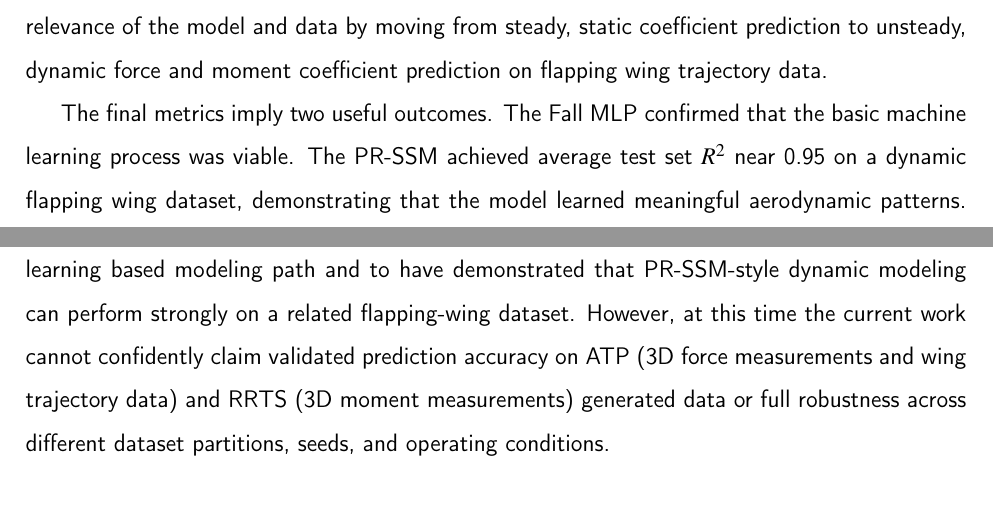
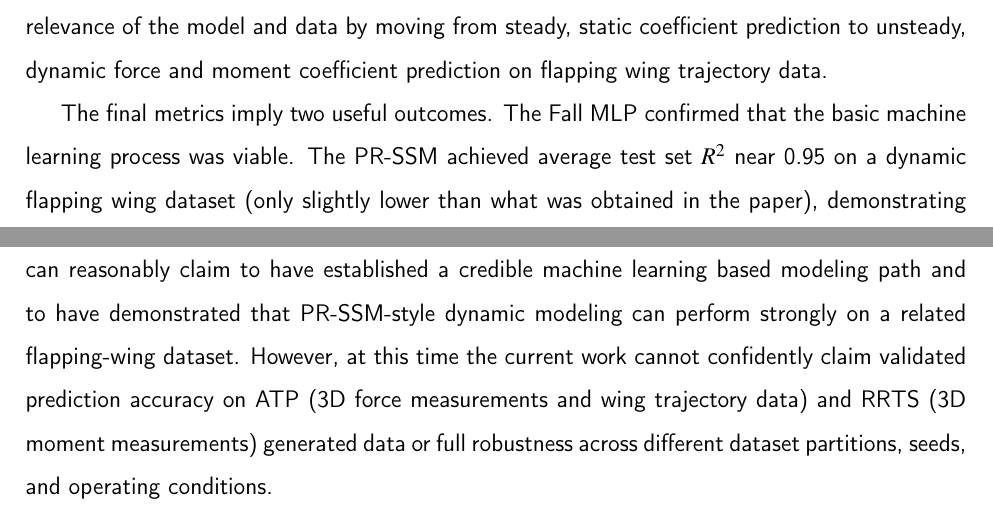
Before and after one commit to kevinfair3/MFWF_ATP, a LaTeX thesis (Main.tex, which reads Wade Schnurr.tex): two parts of pages 40 and 41 of 65, joined at a grey line, cut so that both start at the same text. Compiled offline with pdfLaTeX.

Commit message:
Refine Wade conclusions text

```diff
--- a/Wade Schnurr.tex
+++ b/Wade Schnurr.tex
@@ -179,6 +179,6 @@ Several limitations remain. A main weak point in the representative PR-SSM run w
 \subsection{Conclusions and Recommendations}
 Across the two semesters, the main contribution of the neural-network subgroup was the start of the development of a clearer model-selection pathway for aerodynamic prediction. The Fall MLP work created a baseline workflow and demonstrated that steady airfoil data were sufficient for building a preliminary proof-of-concept model. The Winter PR-SSM work improved the physical relevance of the model and data by moving from steady, static coefficient prediction to unsteady, dynamic force and moment coefficient prediction on flapping wing trajectory data.
 
-The final metrics imply two useful outcomes. The Fall MLP confirmed that the basic machine learning process was viable. The PR-SSM achieved average test set $R^2$ near 0.95 on a dynamic flapping wing dataset, demonstrating that the model learned meaningful aerodynamic patterns. Based on the results, the current work can reasonably claim to have established a credible machine learning based modeling path and to have demonstrated that PR-SSM-style dynamic modeling can perform strongly on a related flapping-wing dataset. However, at this time the current work cannot confidently claim validated prediction accuracy on ATP (3D force measurements and wing  trajectory data) and RRTS (3D moment measurements) generated data or full robustness across different dataset partitions, seeds, and operating conditions.
+The final metrics imply two useful outcomes. The Fall MLP confirmed that the basic machine learning process was viable. The PR-SSM achieved average test set $R^2$ near 0.95 on a dynamic flapping wing dataset (only slightly lower than what was obtained in the paper), demonstrating that the model learned meaningful aerodynamic patterns. Based on the results, the current work can reasonably claim to have established a credible machine learning based modeling path and to have demonstrated that PR-SSM-style dynamic modeling can perform strongly on a related flapping-wing dataset. However, at this time the current work cannot confidently claim validated prediction accuracy on ATP (3D force measurements and wing  trajectory data) and RRTS (3D moment measurements) generated data or full robustness across different dataset partitions, seeds, and operating conditions.
 
 The recommended next step is to continue the PR-SSM hyperparameter search under controlled conditions, such as using fixed datasets and seeds until a clearly superior configuration can be identified. Validation through held out test trajectory performance, residual analysis, and comparison of the outputs should continue and be improved, with targeted effort focused on the weaker performance in $CF_y$ and $CM_x$. Another important improvement is to prioritize using experimental data that are more representative rather than only increasing the complexity of the model. For example the current flapper only uses one trajectory and the model contains many trajectories. When an optimized set of hyperparameters has been identified under controlled testing, the next step should be to rerun the model across multiple random seed initializations and trajectory partitions. Reporting of uncertainty should also be improved by comparing performance across multiple seeds, trajectory partitions, and repeated runs rather than depending on a single best-case result. A high-priority recommendation is to create a synchronized ATP force measurement, ATP wing tracking, and RRTS moment dataset in an appropriate machine learning ready format, or as a start utilize the anticipated file type and data format. The quality of the aerodynamic outputs should be checked before very large training runs, and the dataset should use consistent naming, synchronized measurements, sufficiently broad operating-condition coverage, and clearly defined dataset partitions. it is also recommended to log records of tests, for example by updating the comparison spreadsheets.
```
